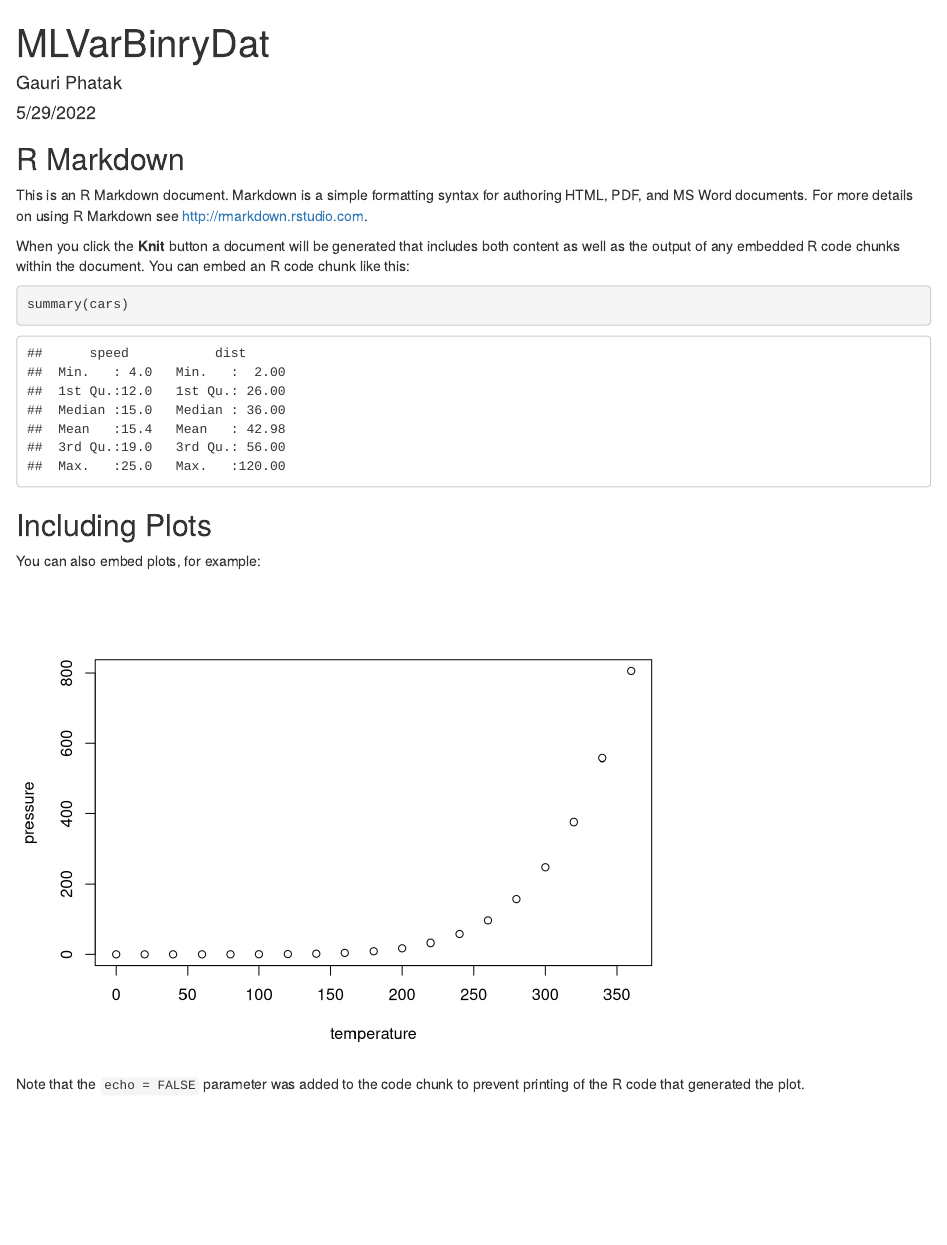
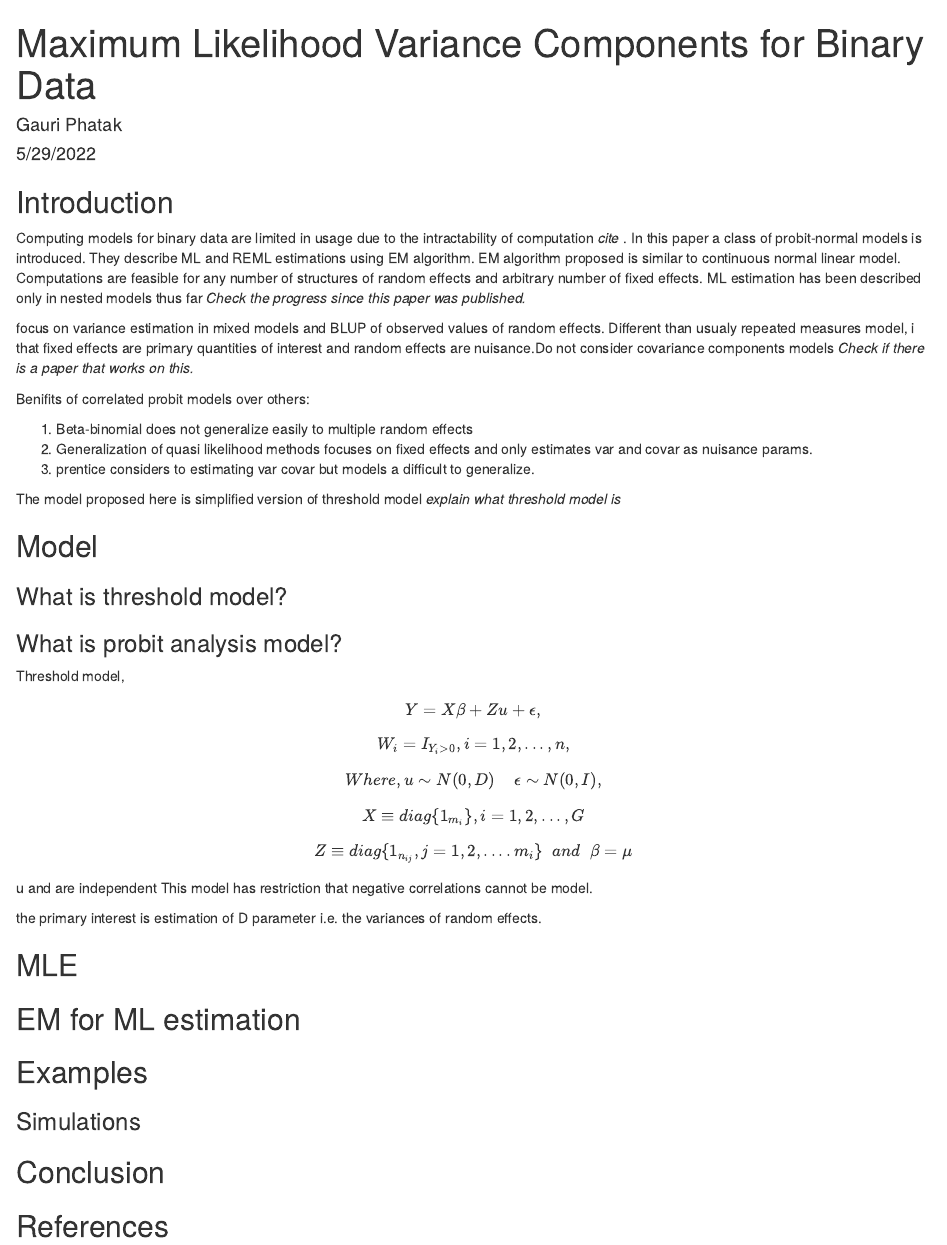
Before and after one commit to GauriPhatak/LinearModelTheoryProject, an R Markdown document (LMT2ProjectReport.Rmd): the page in a window 1100 px wide, from its top. Rendered offline with R 4.5, knitr and Pandoc, with nearby package versions.

Commit message:
Report till the model

````diff
--- a/LMT2ProjectReport.Rmd
+++ b/LMT2ProjectReport.Rmd
@@ -1,5 +1,5 @@
 ---
-title: "MLVarBinryDat"
+title: "Maximum Likelihood Variance Components for Binary Data"
 author: "Gauri Phatak"
 date: "5/29/2022"
 output: html_document
@@ -9,22 +9,51 @@ output: html_document
 knitr::opts_chunk$set(echo = TRUE)
 ```
 
-## R Markdown
+## Introduction
 
-This is an R Markdown document. Markdown is a simple formatting syntax for authoring HTML, PDF, and MS Word documents. For more details on using R Markdown see <http://rmarkdown.rstudio.com>.
+Computing models for binary data are limited in usage due to the intractability of computation *cite* . In this paper a class of probit-normal models is introduced. They describe ML and REML estimations using EM algorithm. EM algorithm proposed is similar to continuous normal linear model.
+Computations are feasible for any number of structures of random effects and arbitrary number of fixed effects. ML estimation has been described only in nested models thus far *Check the progress since this paper was published.*
 
-When you click the **Knit** button a document will be generated that includes both content as well as the output of any embedded R code chunks within the document. You can embed an R code chunk like this:
+focus on variance estimation in mixed models and BLUP of observed values of random effects. Different than usualy repeated measures model, i that fixed effects are primary quantities of interest and random effects are nuisance.Do not consider covariance components models *Check if there is a paper that works on this.*
 
-```{r cars}
-summary(cars)
-```
+Benifits of correlated probit models over others:
 
-## Including Plots
+1. Beta-binomial does not generalize easily to multiple random effects
+2. Generalization of quasi likelihood methods focuses on fixed effects and only estimates var and covar as nuisance params.
+3. prentice considers to estimating var covar but models a difficult to generalize.
 
-You can also embed plots, for example:
+The model proposed here is simplified version of threshold model *explain what threshold model is*
 
-```{r pressure, echo=FALSE}
-plot(pressure)
-```
 
-Note that the `echo = FALSE` parameter was added to the code chunk to prevent printing of the R code that generated the plot.
+## Model
+
+### What is threshold model?
+
+### What is probit analysis model?
+
+Threshold model,
+
+$$Y = X\beta +Z u +\epsilon,$$
+$$ W_i = I_{Y_i >0}, i = 1,2,...,n,$$
+$$Where, u \sim N(0,D) \;\;\;\; \epsilon \sim N(0, I),$$
+$$ X \equiv diag\{1_{m_i}\} , i = 1,2,...,G$$
+
+$$Z \equiv diag\{1_{n_{ij}}, j = 1,2,....m_i\}\;\; and \;\; \beta = \mu$$
+u and \epsilon are independent
+This model has restriction that negative correlations cannot be model.
+
+the primary interest is estimation of D parameter i.e. the variances of random effects.
+
+
+
+## MLE
+
+## EM for ML estimation
+
+## Examples
+
+### Simulations
+
+## Conclusion
+
+## References
````
Also changed, not shown: Maximum Likelihood Variance Components Estimation for Binary Data.pdf (added).
